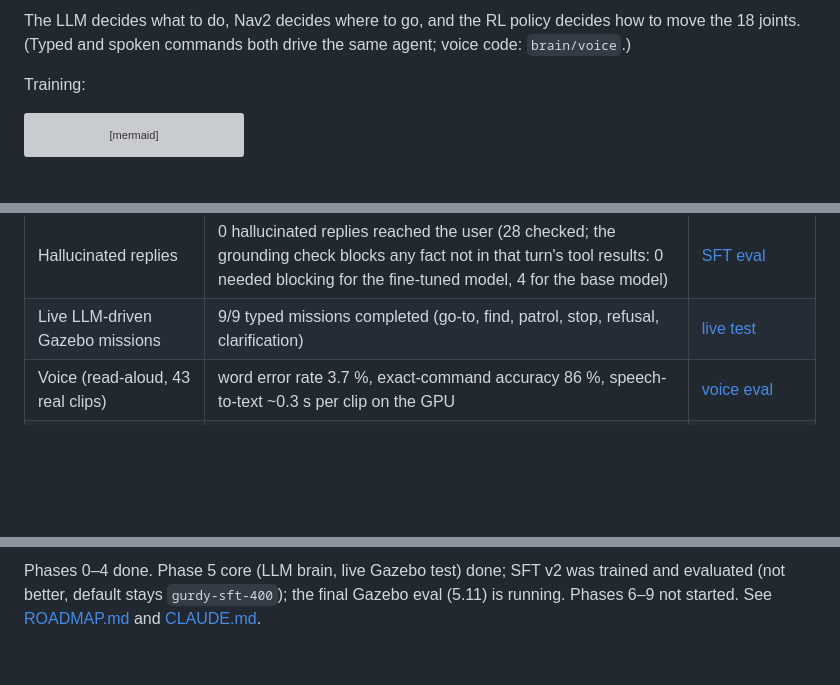
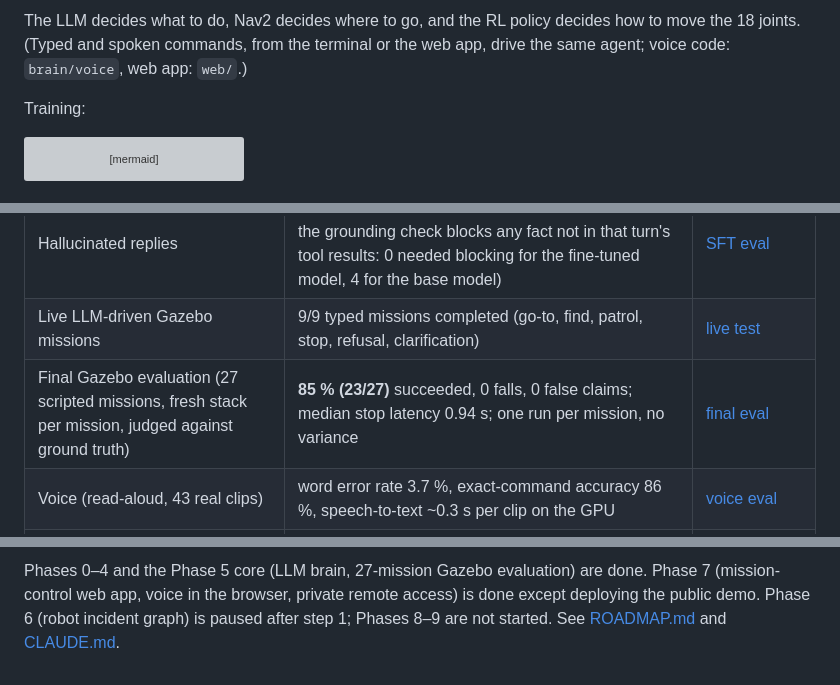
Before and after one commit to mrsssok2/gurdy2, a Markdown page: README.md, 3 parts joined by grey strips. GitHub-like rendering; blank space fills up the shorter version; grey boxes are pictures that could not be loaded.

```diff
--- a/README.md
+++ b/README.md
@@ -51,7 +64,7 @@ flowchart TB
 
 The LLM decides what to do, Nav2 decides where to go,
 and the RL policy decides how to move the 18 joints.
-(Typed and spoken commands both drive the same agent; voice code: `brain/voice`.)
+(Typed and spoken commands, from the terminal or the web app, drive the same agent; voice code: `brain/voice`, web app: `web/`.)
 
 Training:
 
@@ -74,6 +87,7 @@ flowchart LR
 | LLM brain, 40 unseen casual phrasings | base 42.5 % → fine-tuned **72.5 %** (current agent code; test set written by an AI assistant, not by humans) | [OOD eval](docs/results/phase5_eval_sft_v2.md) |
 | Hallucinated replies | 0 hallucinated replies reached the user (28 checked; the grounding check blocks any fact not in that turn's tool results: 0 needed blocking for the fine-tuned model, 4 for the base model) | [SFT eval](docs/results/phase5_eval_sft.md) |
 | Live LLM-driven Gazebo missions | 9/9 typed missions completed (go-to, find, patrol, stop, refusal, clarification) | [live test](docs/results/phase5_live_test.md) |
+| Final Gazebo evaluation (27 scripted missions, fresh stack per mission, judged against ground truth) | **85 % (23/27)** succeeded, 0 falls, 0 false claims; median stop latency 0.94 s; one run per mission, no variance | [final eval](docs/results/phase5_final_eval.md) |
 | Voice (read-aloud, 43 real clips) | word error rate 3.7 %, exact-command accuracy 86 %, speech-to-text ~0.3 s per clip on the GPU | [voice eval](docs/results/phase5_eval_sft_v2.md) |
 | Leg-failure adaptation (negative result) | missed the < 40 % criterion, worse than the open-loop tripod; not deployed | [Experiment B](docs/results/exp_B_leg_failure.md) |
 
@@ -118,2 +133,2 @@ Without the LLM: `docker compose up sim` starts the walking robot in Gazebo (tel
 
-Phases 0–4 done. Phase 5 core (LLM brain, live Gazebo test) done; SFT v2 was trained and evaluated (not better, default stays `gurdy-sft-400`); the final Gazebo eval (5.11) is running. Phases 6–9 not started. See [ROADMAP.md](ROADMAP.md) and [CLAUDE.md](CLAUDE.md).
+Phases 0–4 and the Phase 5 core (LLM brain, 27-mission Gazebo evaluation) are done. Phase 7 (mission-control web app, voice in the browser, private remote access) is done except deploying the public demo. Phase 6 (robot incident graph) is paused after step 1; Phases 8–9 are not started. See [ROADMAP.md](ROADMAP.md) and [CLAUDE.md](CLAUDE.md).
```
Also changed, not shown: other parts of README.md (+16 -2 lines), ROADMAP.md (+13 -10 lines), docs/images/gurdy_dashboard_gazebo.png (added), docs/images/gurdy_phone_map.png (added), docs/images/gurdy_phone_voice_chat.png (added).
